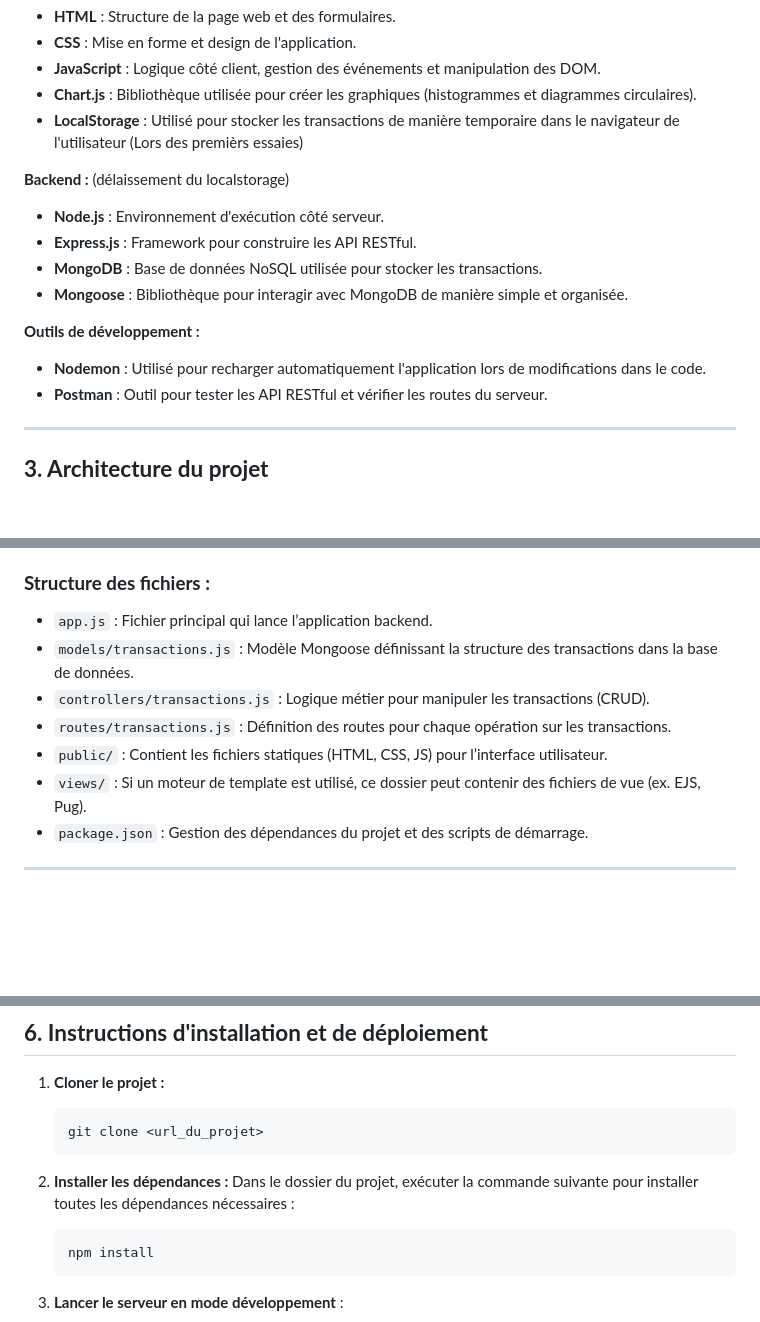
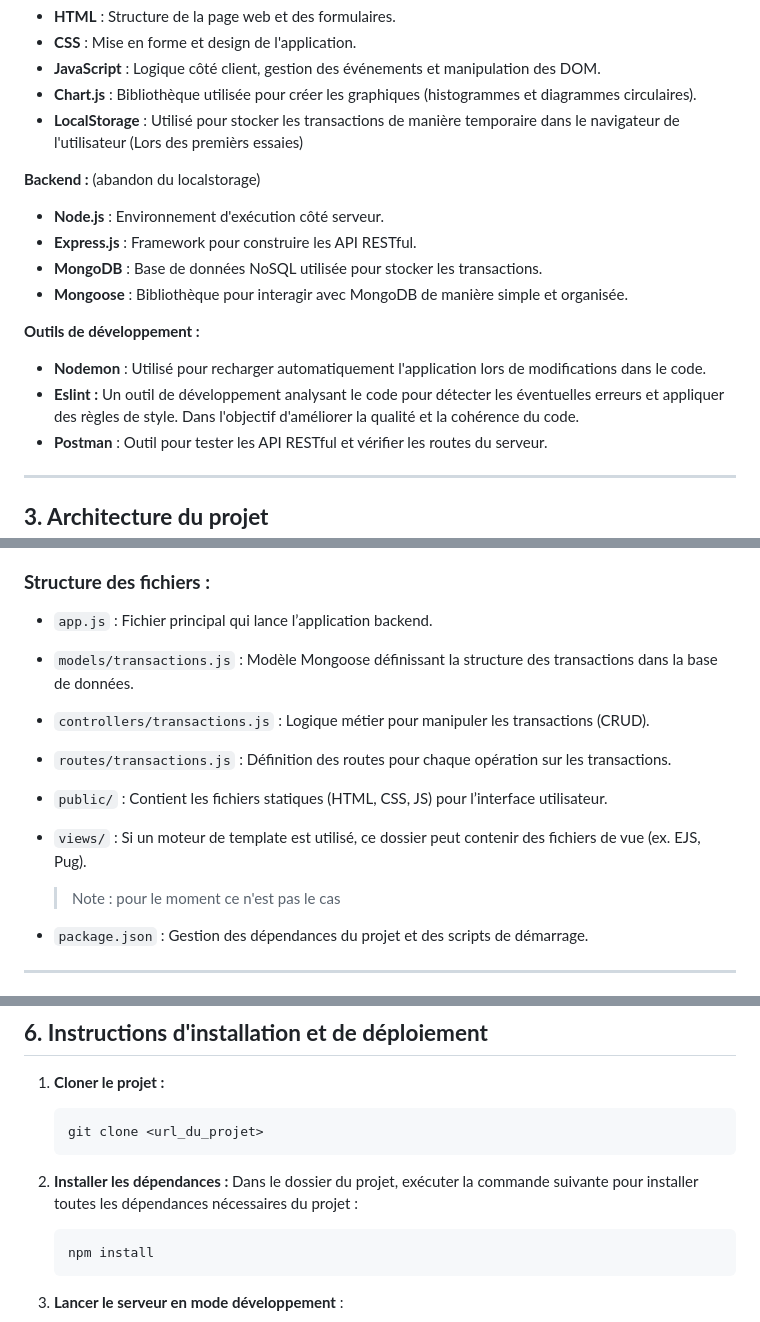
Before and after one commit to mstycone/project-sw, a Markdown page: documentation-sw.md, 3 parts joined by grey strips. Drawn GitHub-style; blank space fills up the shorter version.

Commit message:
MàJ doc

````diff
--- a/documentation-sw.md
+++ b/documentation-sw.md
@@ -20,7 +20,7 @@
 - **Chart.js** : Bibliothèque utilisée pour créer les graphiques (histogrammes et diagrammes circulaires).
 - **LocalStorage** : Utilisé pour stocker les transactions de manière temporaire dans le navigateur de l'utilisateur (Lors des premièrs essaies)
 
-**Backend :** (délaissement du localstorage)
+**Backend :** (abandon du localstorage)
 
 - **Node.js** : Environnement d'exécution côté serveur.
 - **Express.js** : Framework pour construire les API RESTful.
@@ -30,6 +30,7 @@
 **Outils de développement :**
 
 - **Nodemon** : Utilisé pour recharger automatiquement l'application lors de modifications dans le code.
+- **Eslint :** Un outil de développement analysant le code pour détecter les éventuelles erreurs et appliquer des règles de style. Dans l'objectif d'améliorer la qualité et la cohérence du code.
 - **Postman** : Outil pour tester les API RESTful et vérifier les routes du serveur.
 
 ------
@@ -44,11 +45,19 @@ Le projet se divise en deux principales parties :
 ### **Structure des fichiers :**
 
 - `app.js` : Fichier principal qui lance l’application backend.
+
 - `models/transactions.js` : Modèle Mongoose définissant la structure des transactions dans la base de données.
+
 - `controllers/transactions.js` : Logique métier pour manipuler les transactions (CRUD).
+
 - `routes/transactions.js` : Définition des routes pour chaque opération sur les transactions.
+
 - `public/` : Contient les fichiers statiques (HTML, CSS, JS) pour l’interface utilisateur.
+
 - `views/` : Si un moteur de template est utilisé, ce dossier peut contenir des fichiers de vue (ex. EJS, Pug).
+
+  > Note : pour le moment ce n'est pas le cas
+
 - `package.json` : Gestion des dépendances du projet et des scripts de démarrage.
 
 ------
@@ -118,7 +127,7 @@ L’application génère deux types de graphiques :
    git clone <url_du_projet>
    ```
 
-2. **Installer les dépendances :** Dans le dossier du projet, exécuter la commande suivante pour installer toutes les dépendances nécessaires :
+2. **Installer les dépendances :** Dans le dossier du projet, exécuter la commande suivante pour installer toutes les dépendances nécessaires du projet :
 
    ```bash
    npm install
````
